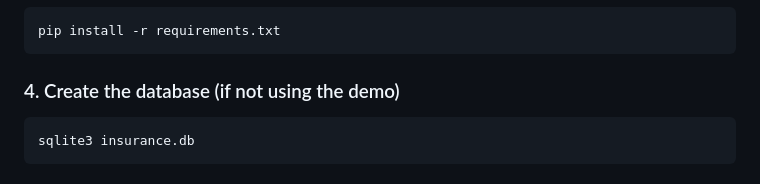
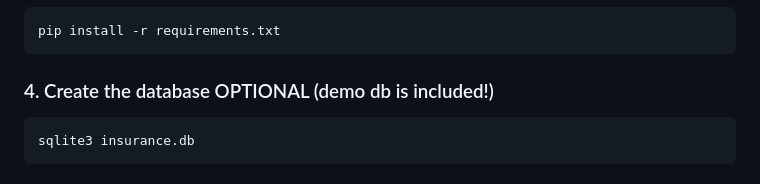
Before and after one commit to imooger/insurance, a Markdown page: README.md, the part around the change. GitHub-like rendering.

````diff
--- a/README.md
+++ b/README.md
@@ -42,7 +42,7 @@ source .venv/bin/activate
 ```bash
 pip install -r requirements.txt
 ```
-### 4. Create the database (if not using the demo)
+### 4. Create the database OPTIONAL (demo db is included!)
 ```bash
 sqlite3 insurance.db
 ```
````
